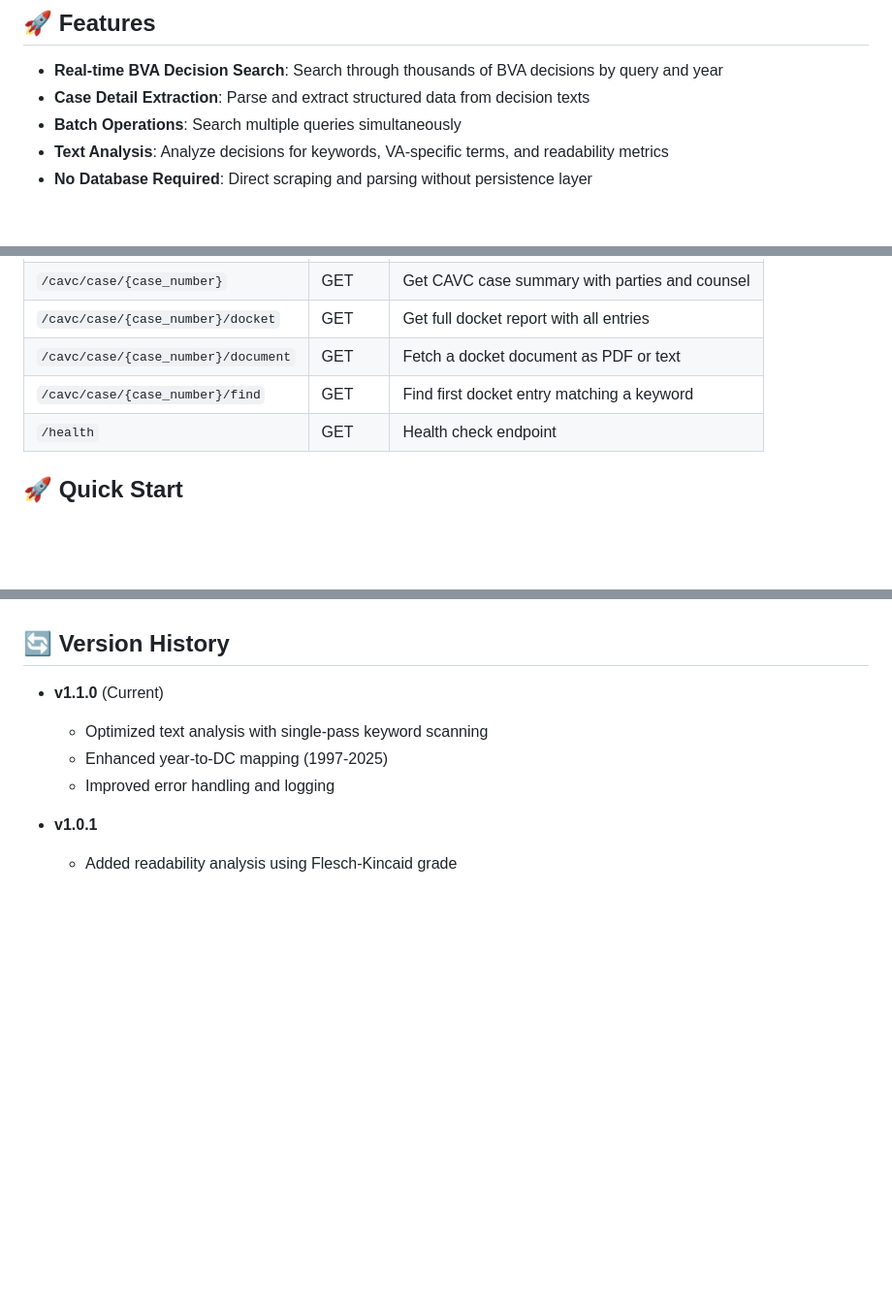
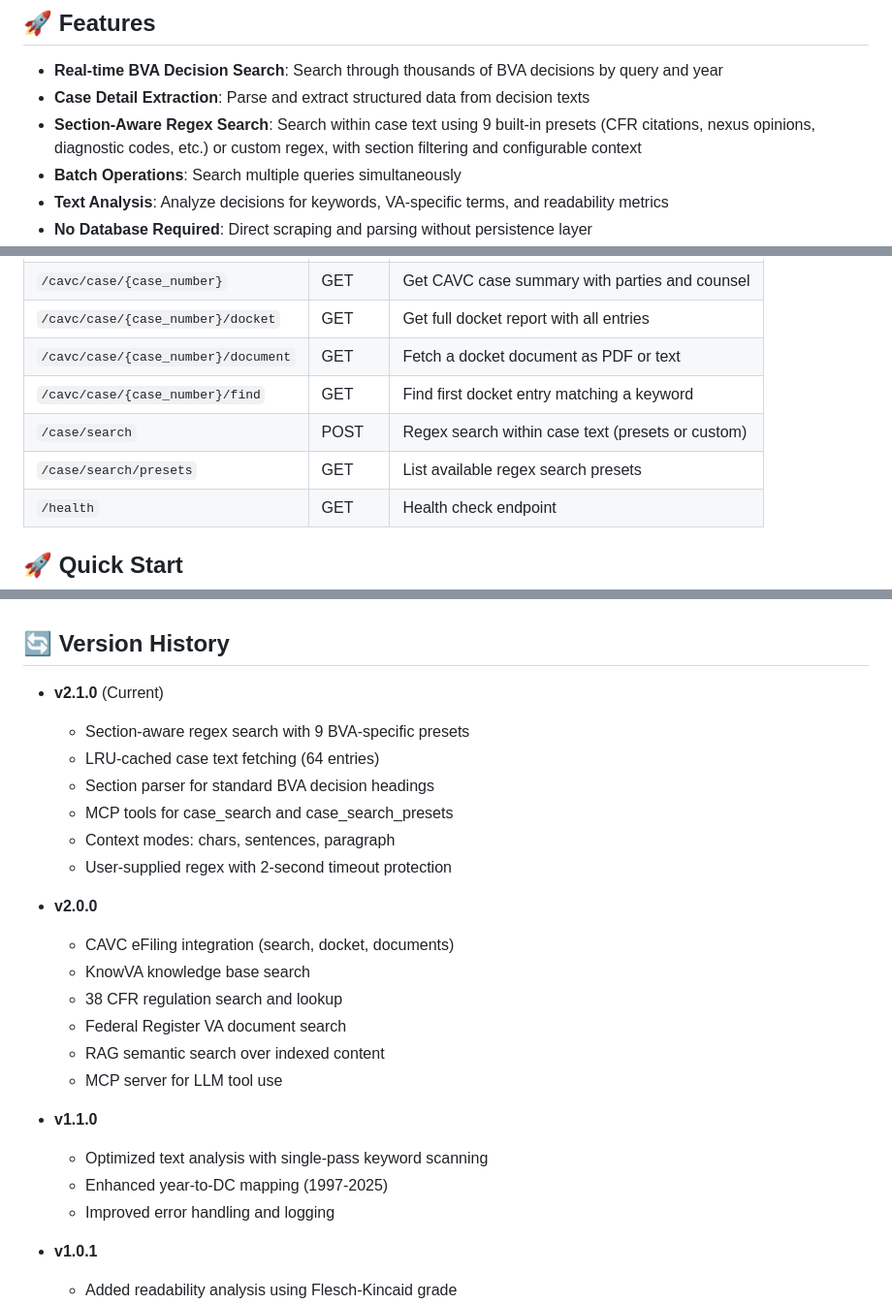
Before and after one commit to va2ai/bvaapi2, a Markdown page: README.md, 3 parts joined by grey strips. Shown at 97% size. GitHub-like rendering; blank space fills up the shorter version.

Commit message:
docs: add regex search endpoints and version history to README
Co-Authored-By: Claude Opus 4.6 <noreply@anthropic.com>

```diff
--- a/README.md
+++ b/README.md
@@ -6,6 +6,7 @@ A high-performance FastAPI service for searching and analyzing Board of Veterans
 
 - **Real-time BVA Decision Search**: Search through thousands of BVA decisions by query and year
 - **Case Detail Extraction**: Parse and extract structured data from decision texts
+- **Section-Aware Regex Search**: Search within case text using 9 built-in presets (CFR citations, nexus opinions, diagnostic codes, etc.) or custom regex, with section filtering and configurable context
 - **Batch Operations**: Search multiple queries simultaneously
 - **Text Analysis**: Analyze decisions for keywords, VA-specific terms, and readability metrics
 - **No Database Required**: Direct scraping and parsing without persistence layer
@@ -39,6 +40,8 @@ A high-performance FastAPI service for searching and analyzing Board of Veterans
 | `/cavc/case/{case_number}/docket` | GET | Get full docket report with all entries |
 | `/cavc/case/{case_number}/document` | GET | Fetch a docket document as PDF or text |
 | `/cavc/case/{case_number}/find` | GET | Find first docket entry matching a keyword |
+| `/case/search` | POST | Regex search within case text (presets or custom) |
+| `/case/search/presets` | GET | List available regex search presets |
 | `/health` | GET | Health check endpoint |
 
 ## 🚀 Quick Start
@@ -767,7 +853,23 @@ For issues, questions, or suggestions, please open an issue on the [GitHub repos
 
 ## 🔄 Version History
 
-- **v1.1.0** (Current)
+- **v2.1.0** (Current)
+  - Section-aware regex search with 9 BVA-specific presets
+  - LRU-cached case text fetching (64 entries)
+  - Section parser for standard BVA decision headings
+  - MCP tools for case_search and case_search_presets
+  - Context modes: chars, sentences, paragraph
+  - User-supplied regex with 2-second timeout protection
+
+- **v2.0.0**
+  - CAVC eFiling integration (search, docket, documents)
+  - KnowVA knowledge base search
+  - 38 CFR regulation search and lookup
+  - Federal Register VA document search
+  - RAG semantic search over indexed content
+  - MCP server for LLM tool use
+
+- **v1.1.0**
   - Optimized text analysis with single-pass keyword scanning
   - Enhanced year-to-DC mapping (1997-2025)
   - Improved error handling and logging
```
Also changed, not shown: other parts of README.md (+83 -0 lines).
